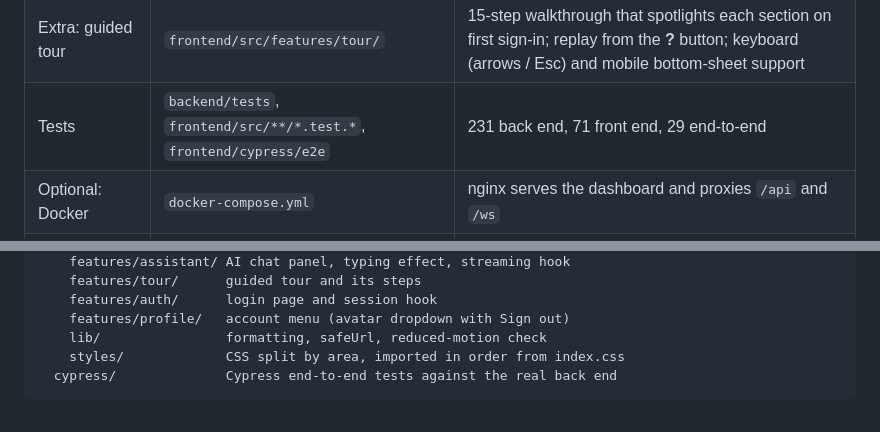
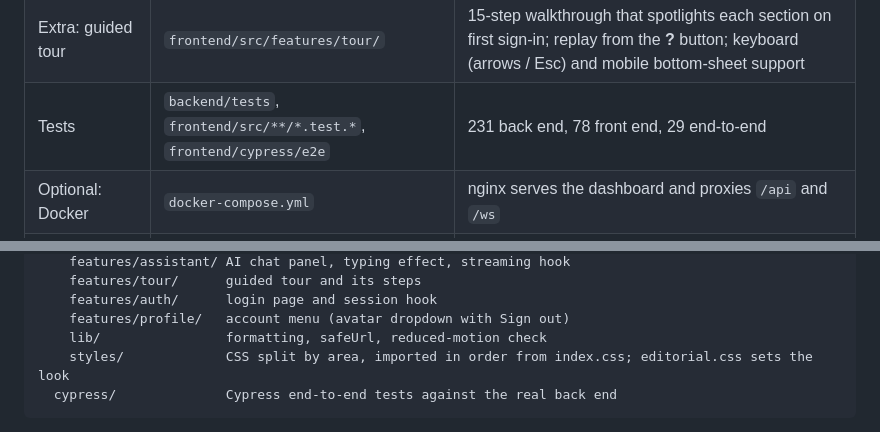
Before and after one commit to fizbaazhar/wikipulse, a Markdown page: README.md, 2 parts joined by grey strips. Drawn GitHub-style.

````diff
--- a/README.md
+++ b/README.md
@@ -82,7 +82,7 @@ npm run e2e        # or npm run e2e:open for the Cypress app
 | Extra: login | `backend/app/auth.py`, `LoginPage.tsx`, `useAuth.ts` | One account from `.env`; signed HttpOnly SameSite=Strict session cookie; `/api` and `/ws` closed without it; failed logins throttled |
 | Extra: AI assistant | `backend/app/ai/assistant.py`, `AssistantChat.tsx`, `useAssistant.ts` | Chat panel ("Ask AI") that streams answers ChatGPT-style (NDJSON over fetch, Stop button) from the live dashboard data, in the user's language; declines questions that are not about the dashboard in one line; public text sent as escaped JSON; has its own hourly limit (30 calls, so background vandalism review cannot starve it) and shares the daily budget; falls back to answers from the numbers when AI is unavailable |
 | Extra: guided tour | `frontend/src/features/tour/` | 15-step walkthrough that spotlights each section on first sign-in; replay from the **?** button; keyboard (arrows / Esc) and mobile bottom-sheet support |
-| Tests | `backend/tests`, `frontend/src/**/*.test.*`, `frontend/cypress/e2e` | 231 back end, 71 front end, 29 end-to-end |
+| Tests | `backend/tests`, `frontend/src/**/*.test.*`, `frontend/cypress/e2e` | 231 back end, 78 front end, 29 end-to-end |
 | Optional: Docker | `docker-compose.yml` | nginx serves the dashboard and proxies `/api` and `/ws` |
 | Optional: deployed demo | `Dockerfile`, `render.yaml` | One Render web service; the back end serves the built dashboard |
 | Optional: E2E UI test | `frontend/cypress/e2e/*.cy.ts` | Cypress (reason below) |
@@ -152,7 +152,7 @@ frontend/
     features/auth/      login page and session hook
     features/profile/   account menu (avatar dropdown with Sign out)
     lib/                formatting, safeUrl, reduced-motion check
-    styles/             CSS split by area, imported in order from index.css
+    styles/             CSS split by area, imported in order from index.css; editorial.css sets the look
   cypress/              Cypress end-to-end tests against the real back end
 ```
 
````
Also changed, not shown: other parts of README.md (+4 -4 lines), docs/dashboard.png.
